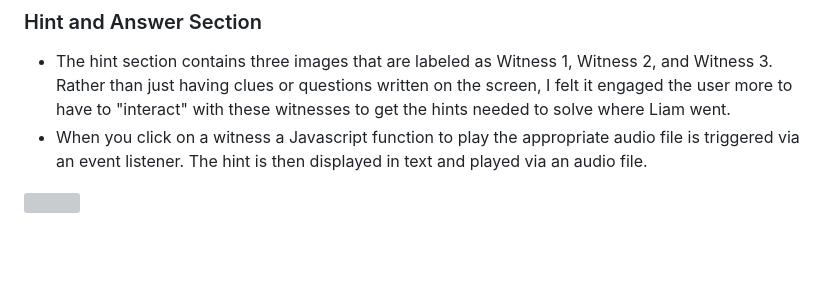
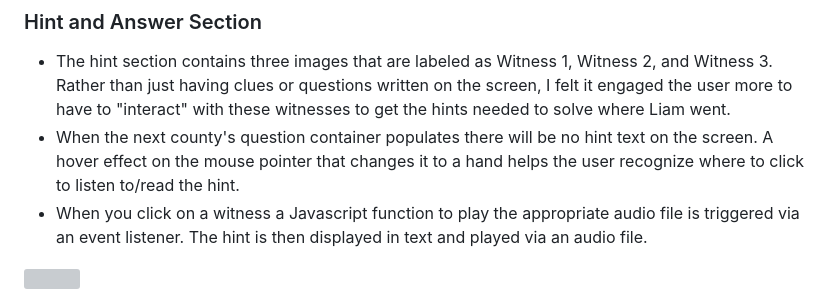
Before and after one commit to MichelleDuda/whereisliamleprechaun, a Markdown page: README.md, the part around the change printed below. GitHub-like rendering; blank space fills up the shorter version; grey boxes are pictures that could not be loaded.

```diff
--- a/README.md
+++ b/README.md
@@ -135,6 +135,7 @@ Google Fonts was used to import the Nerko One and Raleway fonts. These were chos
 
 ### Hint and Answer Section
 - The hint section contains three images that are labeled as Witness 1, Witness 2, and Witness 3. Rather than just having clues or questions written on the screen, I felt it engaged the user more to have to "interact" with these witnesses to get the hints needed to solve where Liam went.
+- When the next county's question container populates there will be no hint text on the screen. A hover effect on the mouse pointer that changes it to a hand helps the user recognize where to click to listen to/read the hint.
 - When you click on a witness a Javascript function to play the appropriate audio file is triggered via an event listener. The hint is then displayed in text and played via an audio file.
 
 <img src="documentation/features/hint.jpg">
```
Also changed, not shown: other parts of README.md (+2 -2 lines).
